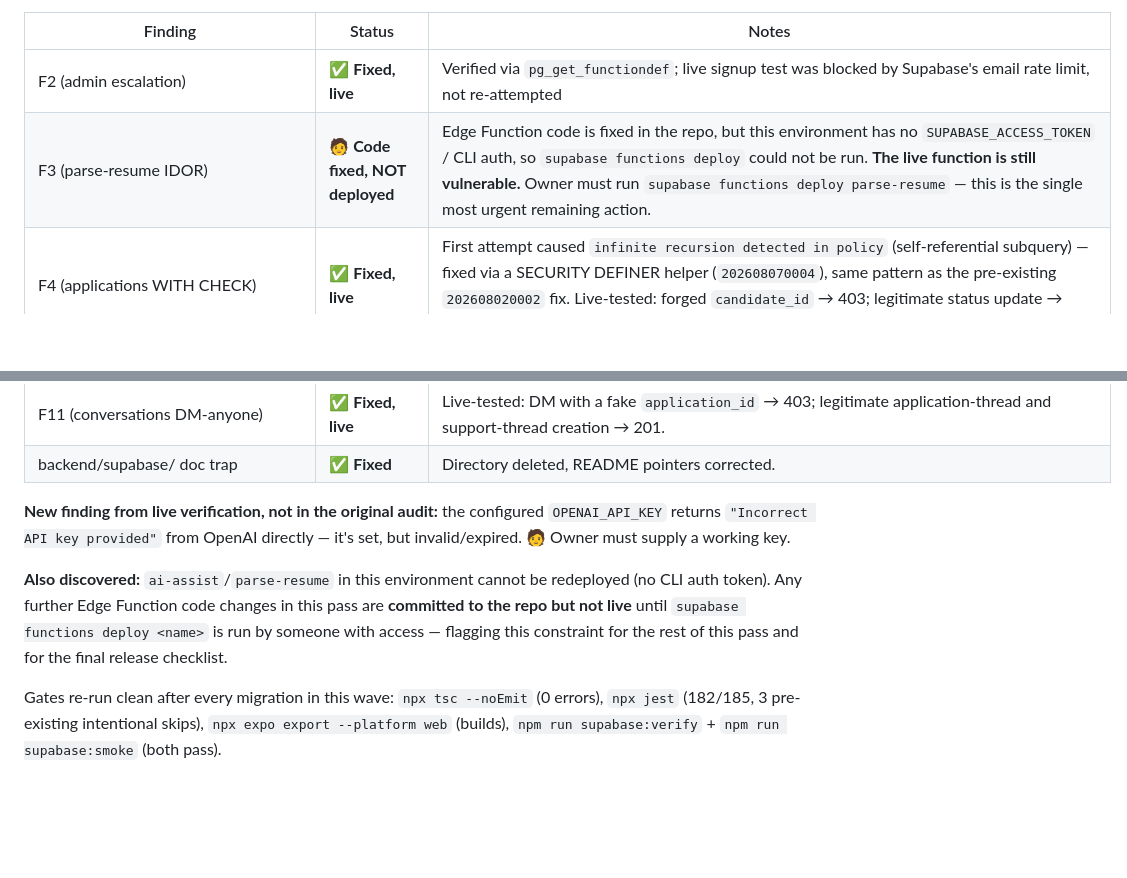
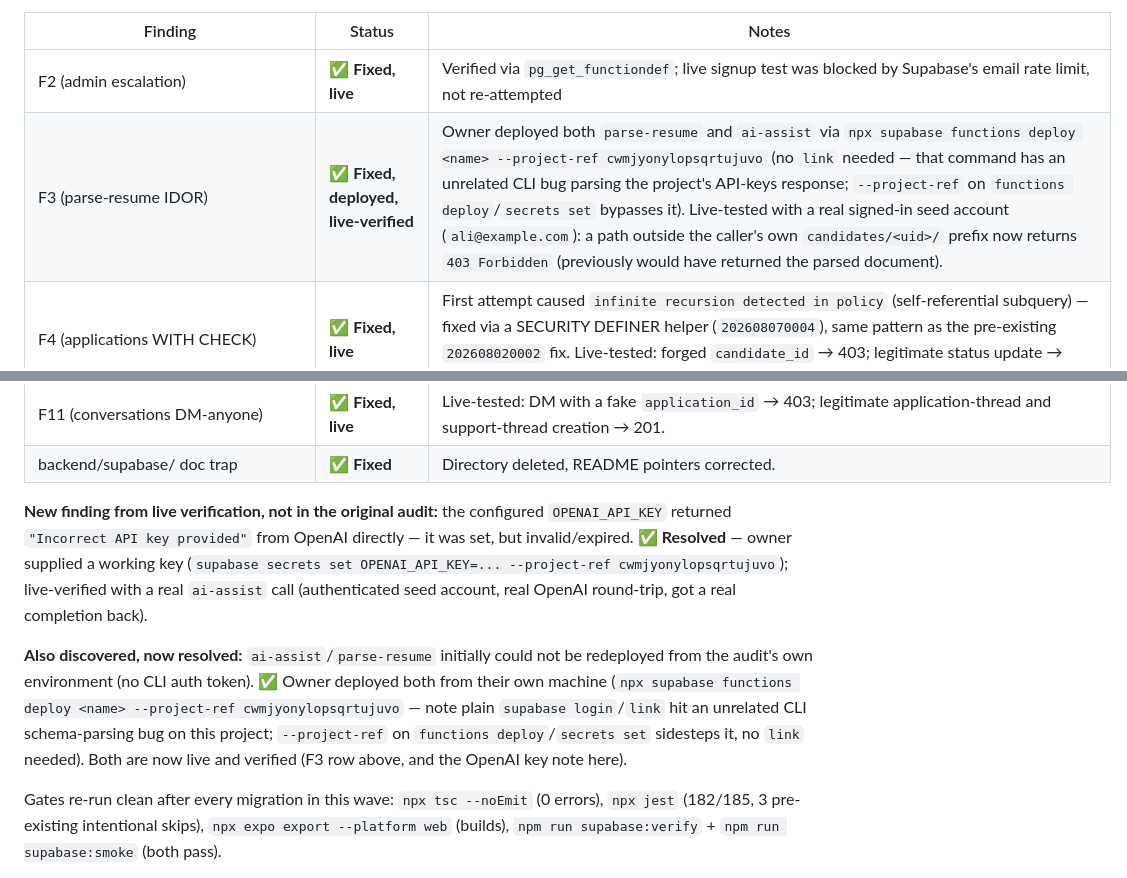
Before and after one commit to FikratH/axtaris, a Markdown page: PUNCHLIST.md, 2 parts joined by grey strips. Drawn GitHub-style; blank space fills up the shorter version.

```diff
--- a/PUNCHLIST.md
+++ b/PUNCHLIST.md
@@ -25,7 +25,7 @@ documented in full in each migration's header comment, summarized here:
 | Finding | Status | Notes |
 |---|---|---|
 | F2 (admin escalation) | ✅ **Fixed, live** | Verified via `pg_get_functiondef`; live signup test was blocked by Supabase's email rate limit, not re-attempted |
-| F3 (parse-resume IDOR) | 🧑 **Code fixed, NOT deployed** | Edge Function code is fixed in the repo, but this environment has no `SUPABASE_ACCESS_TOKEN` / CLI auth, so `supabase functions deploy` could not be run. **The live function is still vulnerable.** Owner must run `supabase functions deploy parse-resume` — this is the single most urgent remaining action. |
+| F3 (parse-resume IDOR) | ✅ **Fixed, deployed, live-verified** | Owner deployed both `parse-resume` and `ai-assist` via `npx supabase functions deploy <name> --project-ref cwmjyonylopsqrtujuvo` (no `link` needed — that command has an unrelated CLI bug parsing the project's API-keys response; `--project-ref` on `functions deploy`/`secrets set` bypasses it). Live-tested with a real signed-in seed account (`ali@example.com`): a path outside the caller's own `candidates/<uid>/` prefix now returns `403 Forbidden` (previously would have returned the parsed document). |
 | F4 (applications WITH CHECK) | ✅ **Fixed, live** | First attempt caused `infinite recursion detected in policy` (self-referential subquery) — fixed via a SECURITY DEFINER helper (`202608070004`), same pattern as the pre-existing `202608020002` fix. Live-tested: forged `candidate_id` → 403; legitimate status update → 200. |
 | F1 (profiles email/phone/token) | ✅ **Fixed, live** | Live-tested: direct `email,phone` select as an authenticated employer → permission denied; `get_profile_contact` RPC correctly scoped to self/admin/employer-relationship; `admin_list_profiles` RPC correct for admin vs non-admin. |
 | F5 (companies.owner_id) | ⚠️ **Prerequisite shipped, revoke still open (P1)** | The column-level revoke broke `vacancies_select`'s own policy (it reads `companies.owner_id` in a correlated subquery with no `TO` clause, so anon must be able to evaluate it) — broke anon job browsing entirely. Reverted (`202608070003`). This pass: shipped the safe prerequisite (`202608070011`) — `vacancies_select`/`vacancies_update` now call a new `is_company_owner()` SECURITY DEFINER function instead of a raw subquery, verified behavior-neutral (anon browsing still works, gates clean). The column revoke itself is **still not done** — the client's shared `companySelect` still requests `owner_id` in every guest-reachable fetch (confirmed AxtarIS has a real anon-role "guest browsing" mode), so revoking now would just move the same regression from the RLS layer to the query's select list. Full plan documented in §1.5. |
@@ -38,15 +38,21 @@ documented in full in each migration's header comment, summarized here:
 | backend/supabase/ doc trap | ✅ **Fixed** | Directory deleted, README pointers corrected. |
 
 **New finding from live verification, not in the original audit:** the
-configured `OPENAI_API_KEY` returns `"Incorrect API key provided"` from
-OpenAI directly — it's set, but invalid/expired. 🧑 Owner must supply a
-working key.
+configured `OPENAI_API_KEY` returned `"Incorrect API key provided"` from
+OpenAI directly — it was set, but invalid/expired. ✅ **Resolved** — owner
+supplied a working key (`supabase secrets set OPENAI_API_KEY=... --project-ref
+cwmjyonylopsqrtujuvo`); live-verified with a real `ai-assist` call
+(authenticated seed account, real OpenAI round-trip, got a real completion
+back).
 
-**Also discovered:** `ai-assist`/`parse-resume` in this environment cannot be
-redeployed (no CLI auth token). Any further Edge Function code changes in
-this pass are **committed to the repo but not live** until
-`supabase functions deploy <name>` is run by someone with access — flagging
-this constraint for the rest of this pass and for the final release checklist.
+**Also discovered, now resolved:** `ai-assist`/`parse-resume` initially
+could not be redeployed from the audit's own environment (no CLI auth
+token). ✅ Owner deployed both from their own machine
+(`npx supabase functions deploy <name> --project-ref cwmjyonylopsqrtujuvo`
+— note plain `supabase login`/`link` hit an unrelated CLI schema-parsing
+bug on this project; `--project-ref` on `functions deploy`/`secrets set`
+sidesteps it, no `link` needed). Both are now live and verified (F3 row
+above, and the OpenAI key note here).
 
 Gates re-run clean after every migration in this wave: `npx tsc --noEmit`
 (0 errors), `npx jest` (182/185, 3 pre-existing intentional skips),
```
Also changed, not shown: RELEASE_CHECKLIST.md (+18 -18 lines).
